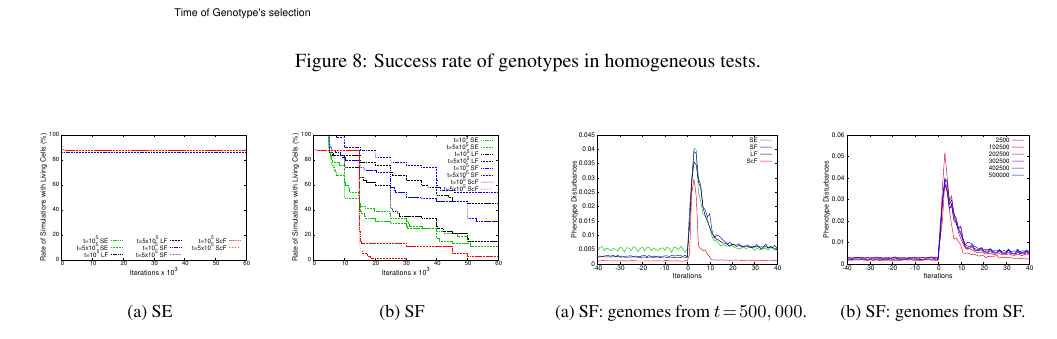
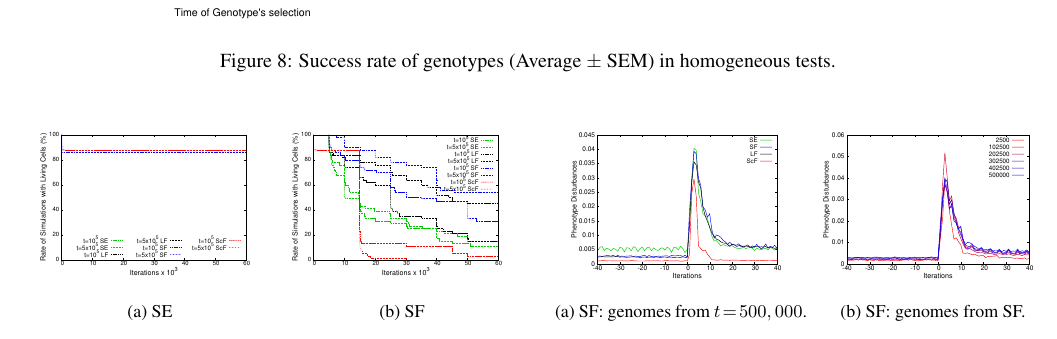
Before and after one commit to Xilrian/HETCA-2016, a LaTeX paper (rene_HetCA-Alife.tex, which reads analysis.tex): part of page 7 of 9, cut so that both start at the same text. Compiled offline with pdfLaTeX.

Commit message:
add +/- SEM figure 8

```diff
--- a/analysis.tex
+++ b/analysis.tex
@@ -1,7 +1,7 @@
 \begin{figure*}[t]
 \centering
 \includegraphics[width=2\columnwidth]{img/testSurvivingRates}
-\caption{Success rate of genotypes in homogeneous tests.}
+\caption{Success rate of genotypes (Average $\pm$ SEM) in homogeneous tests.}
 \label{fig:survrate}
 \end{figure*}
 
```
